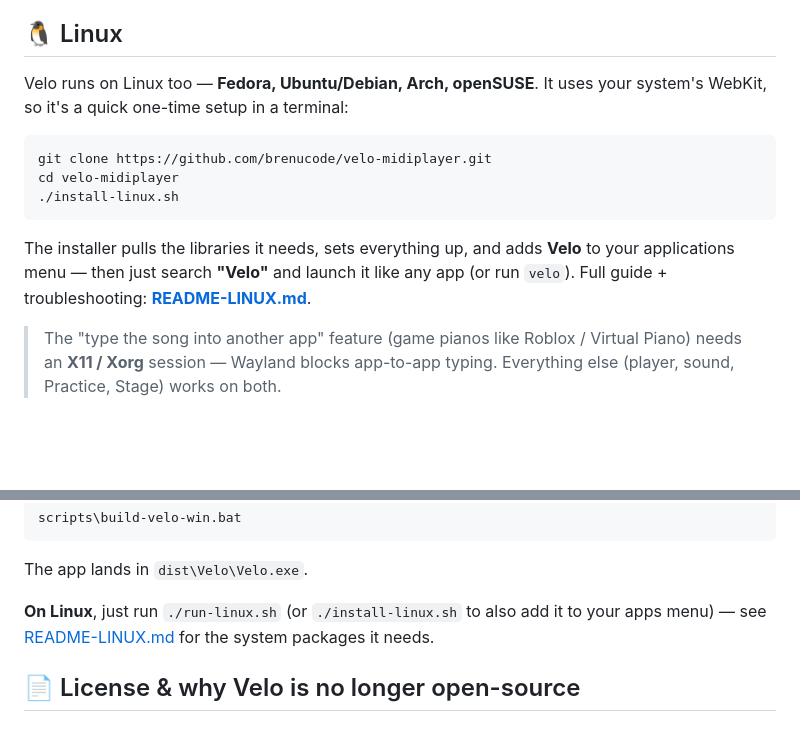
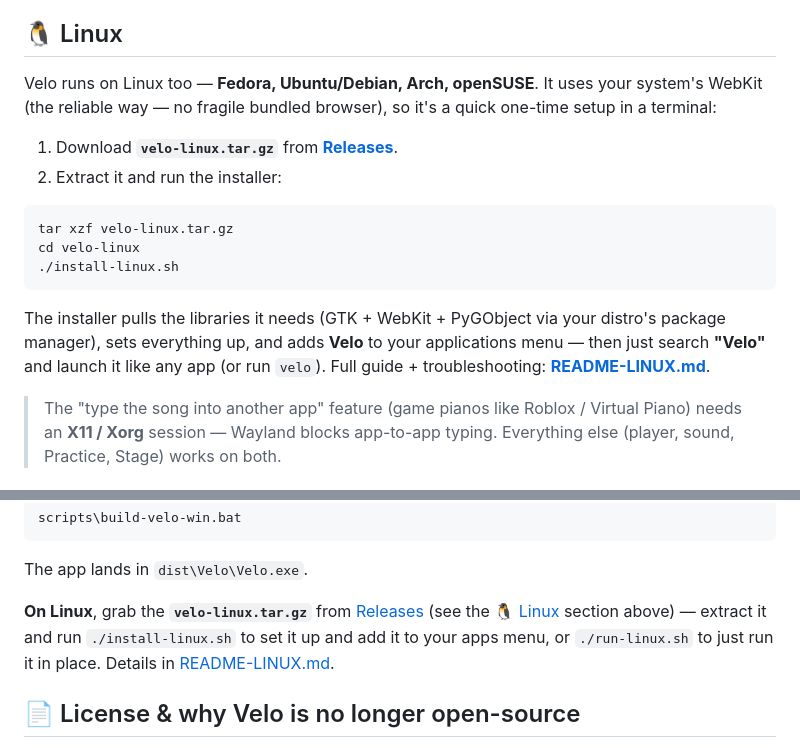
Before and after one commit to brenucode/velo-midiplayer, a Markdown page: README.md, 2 parts joined by grey strips. Drawn GitHub-style; blank space fills up the shorter version.

Commit message:
README: Linux now ships as velo-linux.tar.gz (download + ./install-linux.sh)
The old 'git clone this repo' Linux instructions were broken — the public repo
is a code-less vitrine. Point Linux users to the release tarball instead.

````diff
--- a/README.md
+++ b/README.md
@@ -124,15 +124,18 @@ Velo automatically removes the "downloaded from the internet" mark from its own
 
 ## 🐧 Linux
 
-Velo runs on Linux too — **Fedora, Ubuntu/Debian, Arch, openSUSE**. It uses your system's WebKit, so it's a quick one-time setup in a terminal:
+Velo runs on Linux too — **Fedora, Ubuntu/Debian, Arch, openSUSE**. It uses your system's WebKit (the reliable way — no fragile bundled browser), so it's a quick one-time setup in a terminal:
+
+1. Download **`velo-linux.tar.gz`** from **[Releases](../../releases)**.
+2. Extract it and run the installer:
 
 ```bash
-git clone https://github.com/brenucode/velo-midiplayer.git
-cd velo-midiplayer
+tar xzf velo-linux.tar.gz
+cd velo-linux
 ./install-linux.sh
 ```
 
-The installer pulls the libraries it needs, sets everything up, and adds **Velo** to your applications menu — then just search **"Velo"** and launch it like any app (or run `velo`). Full guide + troubleshooting: **[README-LINUX.md](README-LINUX.md)**.
+The installer pulls the libraries it needs (GTK + WebKit + PyGObject via your distro's package manager), sets everything up, and adds **Velo** to your applications menu — then just search **"Velo"** and launch it like any app (or run `velo`). Full guide + troubleshooting: **[README-LINUX.md](README-LINUX.md)**.
 
 > The "type the song into another app" feature (game pianos like Roblox / Virtual Piano) needs an **X11 / Xorg** session — Wayland blocks app-to-app typing. Everything else (player, sound, Practice, Stage) works on both.
 
@@ -227,7 +230,7 @@ scripts\build-velo-win.bat
 
 The app lands in `dist\Velo\Velo.exe`.
 
-**On Linux**, just run `./run-linux.sh` (or `./install-linux.sh` to also add it to your apps menu) — see [README-LINUX.md](README-LINUX.md) for the system packages it needs.
+**On Linux**, grab the **`velo-linux.tar.gz`** from [Releases](../../releases) (see the [🐧 Linux](#-linux) section above) — extract it and run `./install-linux.sh` to set it up and add it to your apps menu, or `./run-linux.sh` to just run it in place. Details in [README-LINUX.md](README-LINUX.md).
 
 ## 📄 License & why Velo is no longer open-source
 
````
